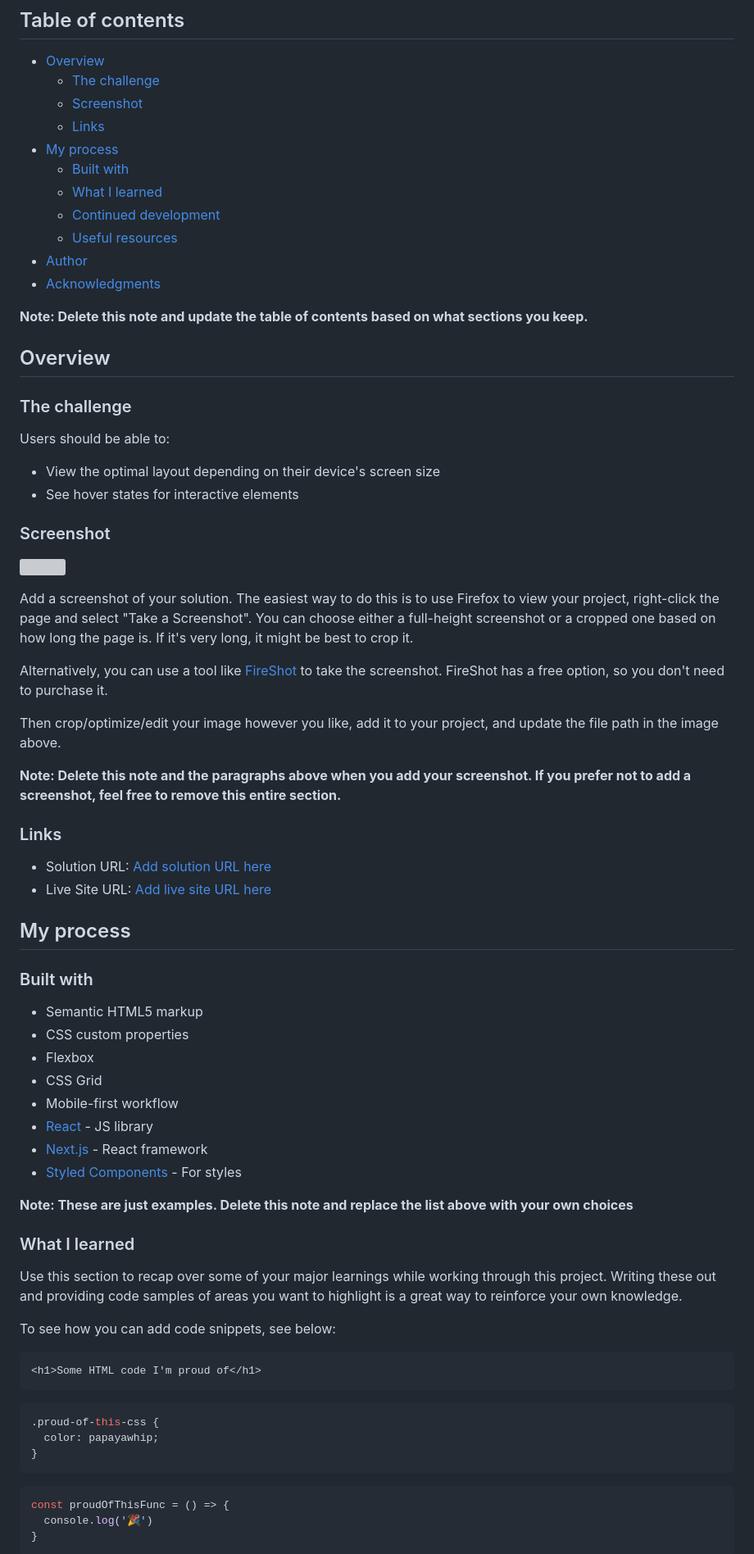
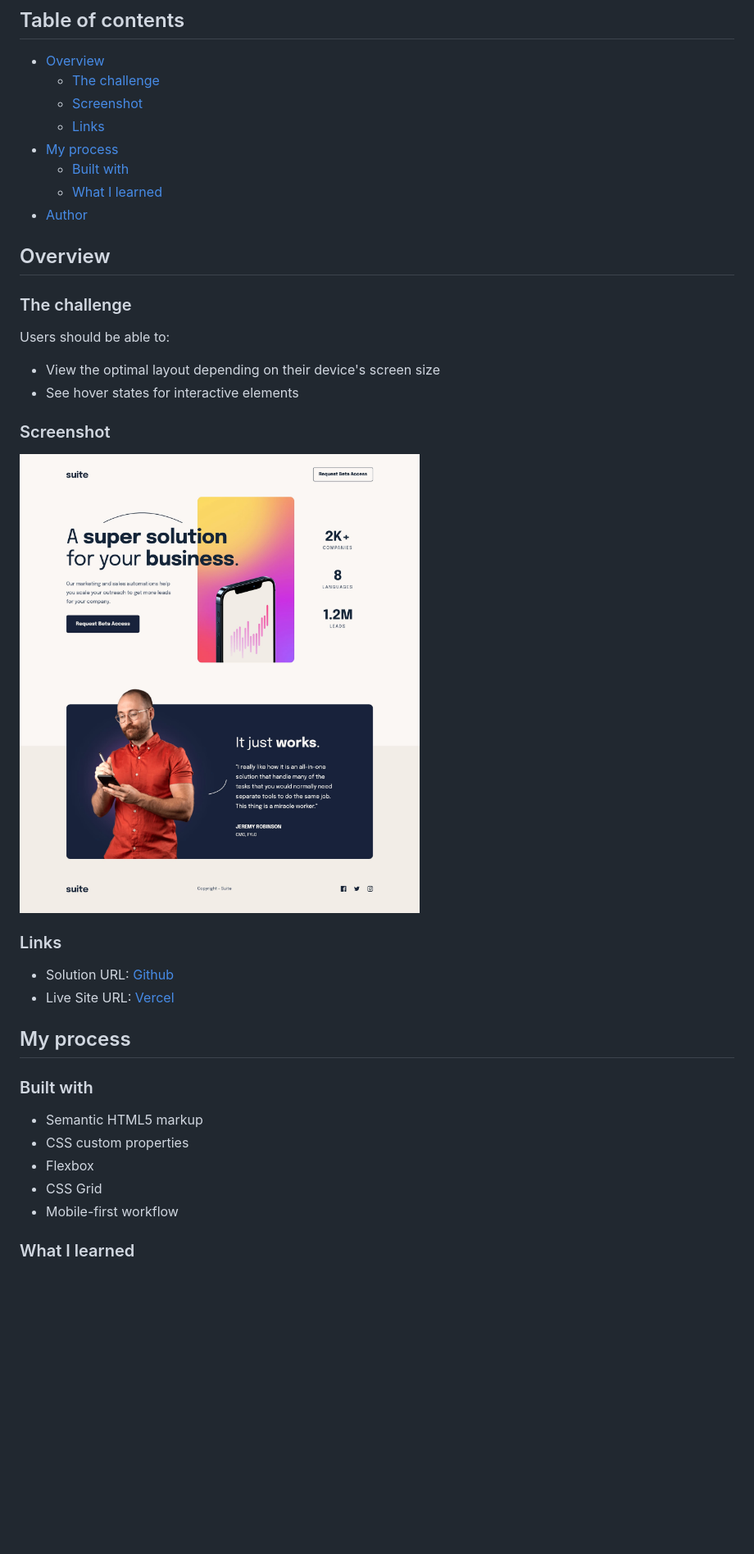
Before and after one commit to katrien-s/fe-24-011-suite-landing-page, a Markdown page: README.md, the part around the change printed below. Shown: that part at 82% size. GitHub-like rendering; pictures changed too: screenshot.jpg (added); blank space fills up the shorter version; grey boxes are pictures that could not be loaded.

````diff
--- a/README.md
+++ b/README.md
@@ -11,12 +11,7 @@ This is a solution to the [Suite landing page challenge on Frontend Mentor](http
 - [My process](#my-process)
   - [Built with](#built-with)
   - [What I learned](#what-i-learned)
-  - [Continued development](#continued-development)
-  - [Useful resources](#useful-resources)
 - [Author](#author)
-- [Acknowledgments](#acknowledgments)
-
-**Note: Delete this note and update the table of contents based on what sections you keep.**
 
 ## Overview
 
@@ -31,18 +26,10 @@ Users should be able to:
 
 ![](./screenshot.jpg)
 
-Add a screenshot of your solution. The easiest way to do this is to use Firefox to view your project, right-click the page and select "Take a Screenshot". You can choose either a full-height screenshot or a cropped one based on how long the page is. If it's very long, it might be best to crop it.
-
-Alternatively, you can use a tool like [FireShot](https://getfireshot.com/) to take the screenshot. FireShot has a free option, so you don't need to purchase it.
-
-Then crop/optimize/edit your image however you like, add it to your project, and update the file path in the image above.
-
-**Note: Delete this note and the paragraphs above when you add your screenshot. If you prefer not to add a screenshot, feel free to remove this entire section.**
-
 ### Links
 
-- Solution URL: [Add solution URL here](https://your-solution-url.com)
-- Live Site URL: [Add live site URL here](https://your-live-site-url.com)
+- Solution URL: [Github](https://github.com/katrien-s/fe-24-011-suite-landing-page)
+- Live Site URL: [Vercel](https://fe-24-011-suite-landing-page.vercel.app/)
 
 ## My process
 
@@ -53,29 +40,6 @@ Then crop/optimize/edit your image however you like, add it to your project, and
 - Flexbox
 - CSS Grid
 - Mobile-first workflow
-- [React](https://reactjs.org/) - JS library
-- [Next.js](https://nextjs.org/) - React framework
-- [Styled Components](https://styled-components.com/) - For styles
-
-**Note: These are just examples. Delete this note and replace the list above with your own choices**
 
 ### What I learned
 
-Use this section to recap over some of your major learnings while working through this project. Writing these out and providing code samples of areas you want to highlight is a great way to reinforce your own knowledge.
-
-To see how you can add code snippets, see below:
-
-```html
-<h1>Some HTML code I'm proud of</h1>
-```
-```css
-.proud-of-this-css {
-  color: papayawhip;
-}
-```
-```js
-const proudOfThisFunc = () => {
-  console.log('🎉')
-}
-```
-
````
Also changed, not shown: other parts of README.md (+2 -25 lines), 1 other file.
